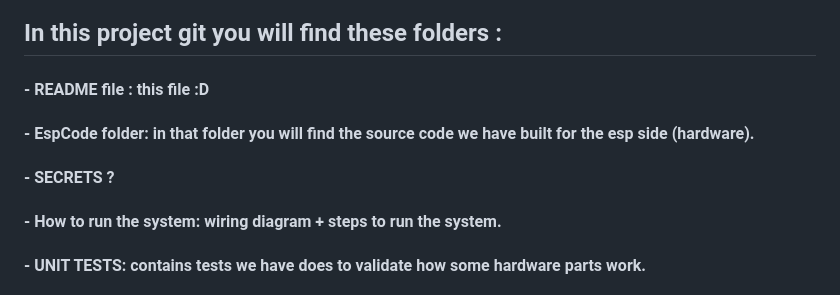
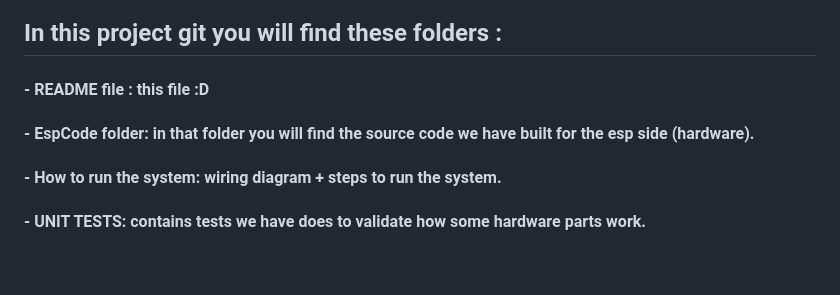
Before and after one commit to ICST-Technion/pilltrack, a Markdown page: README.md, the part around the change. GitHub-like rendering; blank space fills up the shorter version.

```diff
--- a/README.md
+++ b/README.md
@@ -24,7 +24,6 @@ one day after the refill day, and before the first does, if the patient did not
 ## In this project git you will find these folders :
 #### - README file : this file :D
 #### - EspCode folder: in that folder you will find the source code we have built for the esp side (hardware).
-#### - SECRETS ?
 #### - How to run the system: wiring diagram + steps to run the system.
 #### - UNIT TESTS: contains tests we have does to validate how some hardware parts work.
 #### - StatesAndConfigirations: contains 2 files, one file is about configurable_parameters we used in the project code and another pdf file describing the different states in our system and how we move from one another, including how we handle errors.
```
